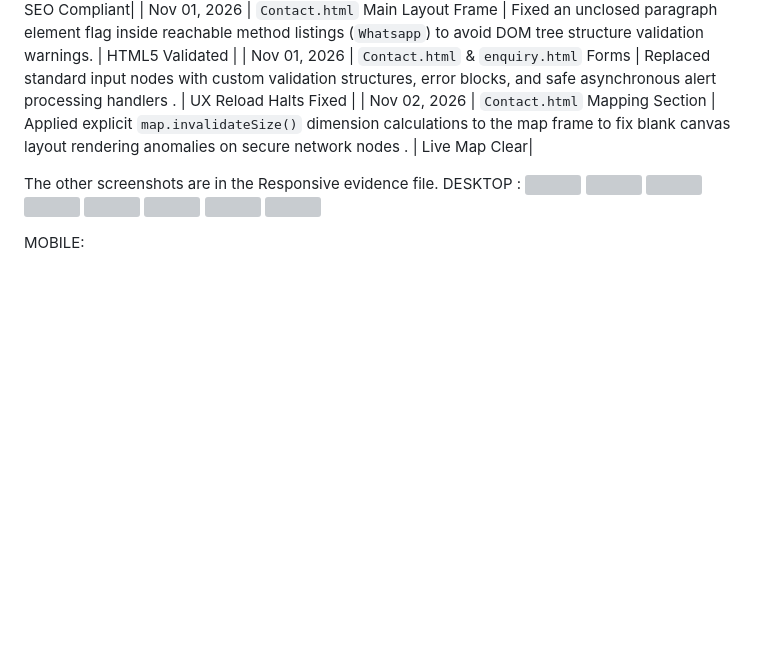
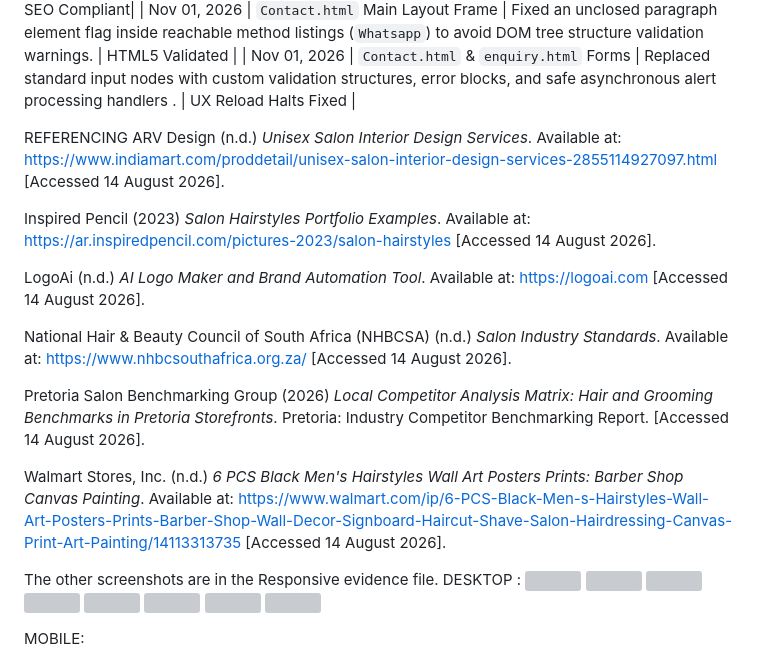
Before and after one commit to mabsswayy/10455434Bradleymabsgrp15, a Markdown page: README.md, the part around the change. Drawn GitHub-style; blank space fills up the shorter version; grey boxes are pictures that could not be loaded.

```diff
--- a/README.md
+++ b/README.md
@@ -31,7 +31,22 @@ Edit Date | Targeted Component / File | Description of Modification Applied | Re
 | Oct 31, 2026 | Document Headers (All HTML Viewports) | Injected missing on-page SEO components, adding structural titles and unique meta descriptions inside header codeblocks  | SEO Compliant|
 | Nov 01, 2026 | `Contact.html` Main Layout Frame | Fixed an unclosed paragraph element flag inside reachable method listings (`Whatsapp`) to avoid DOM tree structure validation warnings. | HTML5 Validated |
 | Nov 01, 2026 | `Contact.html` & `enquiry.html` Forms | Replaced standard input nodes with custom validation structures, error blocks, and safe asynchronous alert processing handlers . | UX Reload Halts Fixed |
-| Nov 02, 2026 | `Contact.html` Mapping Section | Applied explicit `map.invalidateSize()` dimension calculations to the map frame to fix blank canvas layout rendering anomalies on secure network nodes . | Live Map Clear|
+
+REFERENCING
+ARV Design (n.d.) *Unisex Salon Interior Design Services*. Available at: https://www.indiamart.com/proddetail/unisex-salon-interior-design-services-2855114927097.html [Accessed 14 August 2026].
+
+Inspired Pencil (2023) *Salon Hairstyles Portfolio Examples*. Available at: https://ar.inspiredpencil.com/pictures-2023/salon-hairstyles [Accessed 14 August 2026].
+
+LogoAi (n.d.) *AI Logo Maker and Brand Automation Tool*. Available at: https://logoai.com [Accessed 14 August 2026].
+
+National Hair & Beauty Council of South Africa (NHBCSA) (n.d.) *Salon Industry Standards*. Available at: https://www.nhbcsouthafrica.org.za/ [Accessed 14 August 2026].
+
+Pretoria Salon Benchmarking Group (2026) *Local Competitor Analysis Matrix: Hair and Grooming Benchmarks in Pretoria Storefronts*. Pretoria: Industry Competitor Benchmarking Report. [Accessed 14 August 2026].
+
+Walmart Stores, Inc. (n.d.) *6 PCS Black Men's Hairstyles Wall Art Posters Prints: Barber Shop Canvas Painting*. Available at: https://www.walmart.com/ip/6-PCS-Black-Men-s-Hairstyles-Wall-Art-Posters-Prints-Barber-Shop-Wall-Decor-Signboard-Haircut-Shave-Salon-Hairdressing-Canvas-Print-Art-Painting/14113313735 [Accessed 14 August 2026].
+
+
+
 
 
 
```
